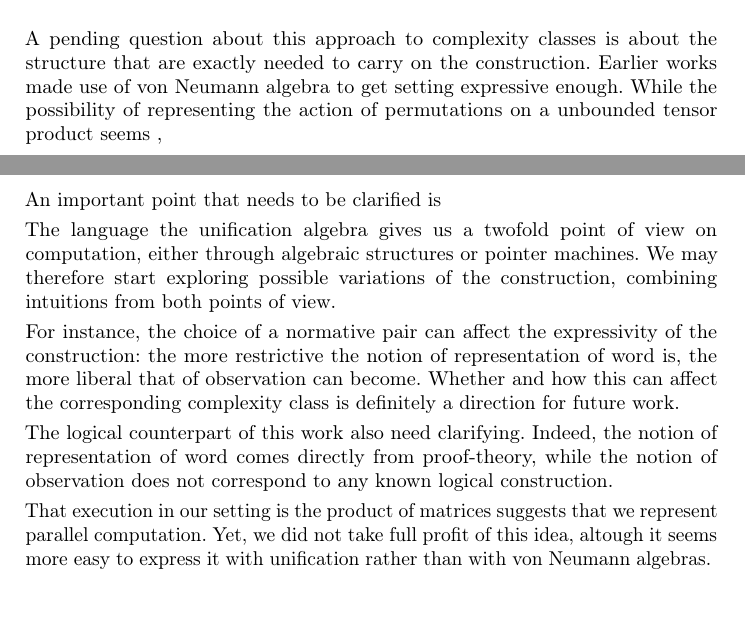
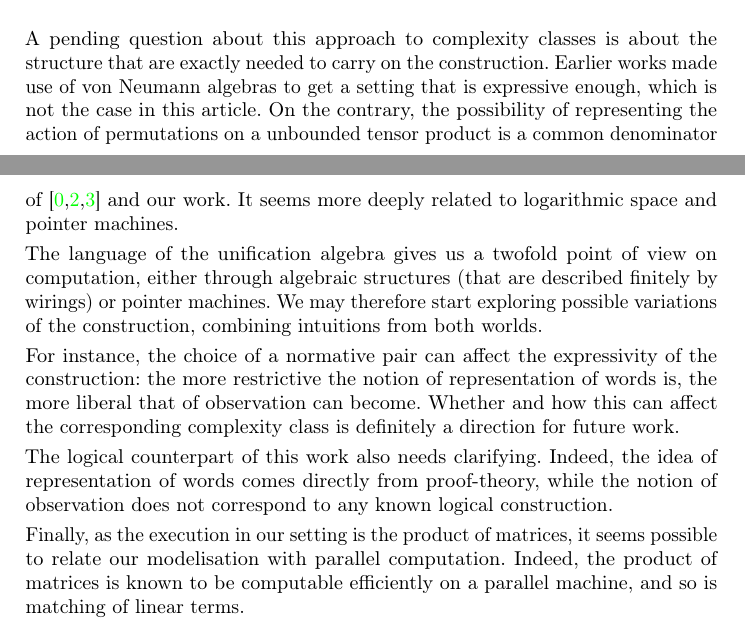
Before and after one commit to mbagnol/logspace, a LaTeX thesis (MAIN.tex, which reads conclusion.tex): two parts of pages 14 and 15 of 17, joined at a grey line, cut so that both start at the same text, the shorter picture padded with empty space. Compiled offline with pdfLaTeX; a missing bibliography style is replaced by a similar one.

Commit message:
conclusion, encore

```diff
--- a/conclusion.tex
+++ b/conclusion.tex
@@ -1,43 +1,22 @@
 A pending question about this approach to complexity classes is about the structure that are exactly needed to carry on the construction.
-Earlier works made use of von Neumann algebra to get setting expressive enough.
-While the possibility of representing the action of permutations on a unbounded tensor product seems ,
+Earlier works made use of von Neumann algebras to get a setting that is expressive enough, which is not the case in this article.
+On the contrary, the possibility of representing the action of permutations on a unbounded tensor product is a common denominator of
+\cite{girard_normativity_2012,aubert_characterizing_2012,seiller_logarithmic_2013} and our work.
+It seems more deeply related to logarithmic space and pointer machines.
 
 \smallskip
-
-An important point that needs to be clarified is
-
-
-
-%With respect to the earlier \cite{girard_normativity_2012,aubert_characterizing_2012,seiller_logarithmic_2013},
-%this work begins to clarify one point: what is really needed to carry on the construction that captures logarithmic space computation?
-
-%Indeed, these earlier works used in place of the unification algebra the so-called \emph{hyperfinite factor},
-%which involved advanced notions of von~Neumann algebras theory.
-%Our work shows that the von Neumann structure is indeed not indispensible,
-%whereas the ability to represent the action of permutation groups on an unbounded tensor product seems to be an important element in the relation to pointer machines.
-
-
-
-
-
-
-\smallskip
-The language the unification algebra gives us a twofold point of view on computation, either through algebraic structures or pointer machines.
-We may therefore start exploring possible variations of the construction, combining intuitions from both points of view.
-
-%For instance, a natural operation one would like to define on pointer machines would be the one the resets the main pointer to the initial position holding the symbol $\,\star\,$.
-%This is not possible within the setting of this article, because of the notion of normative pair:
-%this would require to know in advance the term $\,t_0\,$ corresponding to the initial position.
+The language of the unification algebra gives us a twofold point of view on computation, either through algebraic structures (that are described finitely by wirings) or pointer machines.
+We may therefore start exploring possible variations of the construction, combining intuitions from both worlds.
 
 \smallskip
 For instance, the choice of a normative pair can affect the expressivity of the construction:
-the more restrictive the notion of representation of word is, the more liberal that of observation can become.
+the more restrictive the notion of representation of words is, the more liberal that of observation can become.
 Whether and how this can affect the corresponding complexity class is definitely a direction for future work.
 
 \smallskip
-The logical counterpart of this work also need clarifying.
-Indeed, the notion of representation of word comes directly from proof-theory, while the notion of observation does not correspond to any known logical construction.
+The logical counterpart of this work also needs clarifying.
+Indeed, the idea of representation of words comes directly from proof-theory, while the notion of observation does not correspond to any known logical construction.
 
 \smallskip
-That execution in our setting is the product of matrices suggests that we represent parallel computation.
-Yet, we did not take full profit of this idea, altough it seems more easy to express it with unification rather than with von Neumann algebras.
+Finally, as the execution in our setting is the product of matrices, it seems possible to relate our modelisation with parallel computation. Indeed, the product of matrices is known to be computable efficiently on a parallel machine, and so is matching of linear terms.
+%Yet, we did not take full profit of this idea, altough it seems more easy to express it with unification rather than with von Neumann algebras.
```
